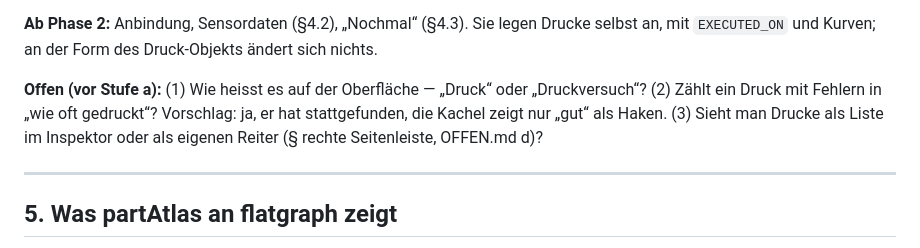
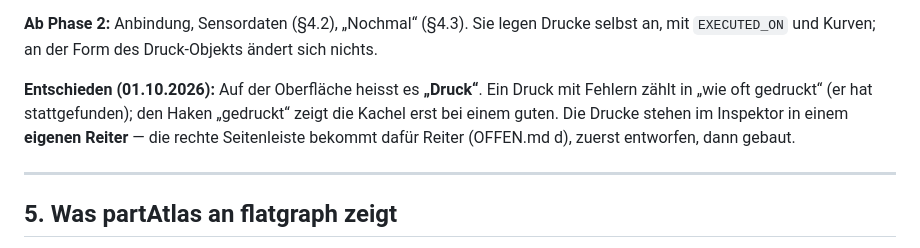
Before and after one commit to bireggbaum-beep/partAtlas, a Markdown page: KONZEPT.md, the part around the change. Drawn GitHub-style.

```diff
--- a/KONZEPT.md
+++ b/KONZEPT.md
@@ -333,11 +333,11 @@ an welchen Modellen der Druck hängt; der Anwender bestätigt.
 legen Drucke selbst an, mit `EXECUTED_ON` und Kurven; an der Form des
 Druck-Objekts ändert sich nichts.
 
-**Offen (vor Stufe a):** (1) Wie heisst es auf der Oberfläche — „Druck“
-oder „Druckversuch“? (2) Zählt ein Druck mit Fehlern in „wie oft
-gedruckt“? Vorschlag: ja, er hat stattgefunden, die Kachel zeigt nur
-„gut“ als Haken. (3) Sieht man Drucke als Liste im Inspektor oder als
-eigenen Reiter (§ rechte Seitenleiste, OFFEN.md d)?
+**Entschieden (01.10.2026):** Auf der Oberfläche heisst es **„Druck“**.
+Ein Druck mit Fehlern zählt in „wie oft gedruckt“ (er hat stattgefunden);
+den Haken „gedruckt“ zeigt die Kachel erst bei einem guten. Die Drucke
+stehen im Inspektor in einem **eigenen Reiter** — die rechte Seitenleiste
+bekommt dafür Reiter (OFFEN.md d), zuerst entworfen, dann gebaut.
 
 ---
 
```
Also changed, not shown: OFFEN.md (+3 -2 lines).
